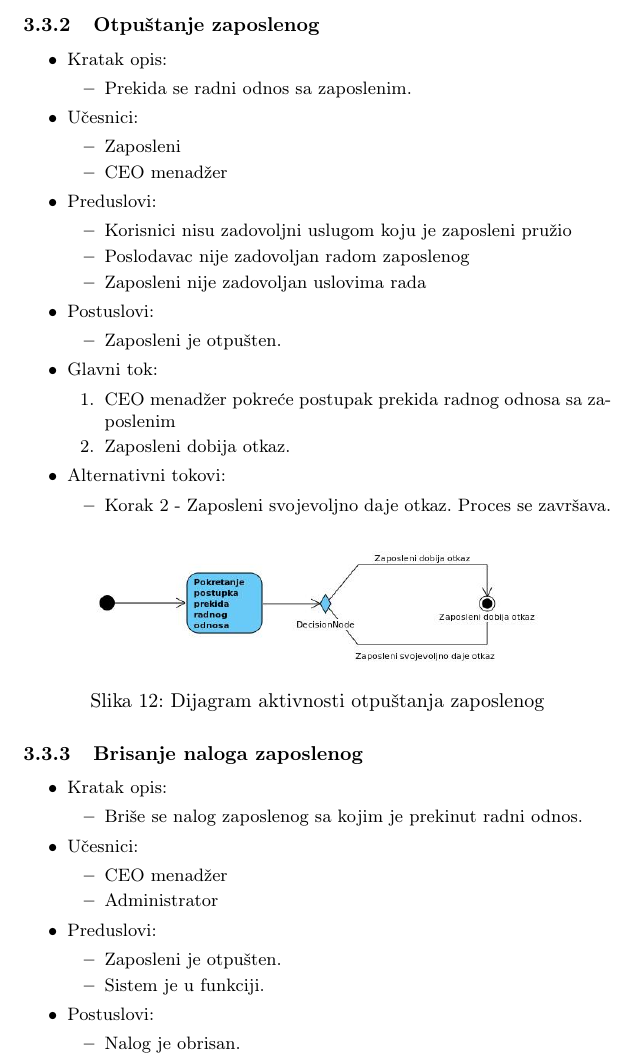
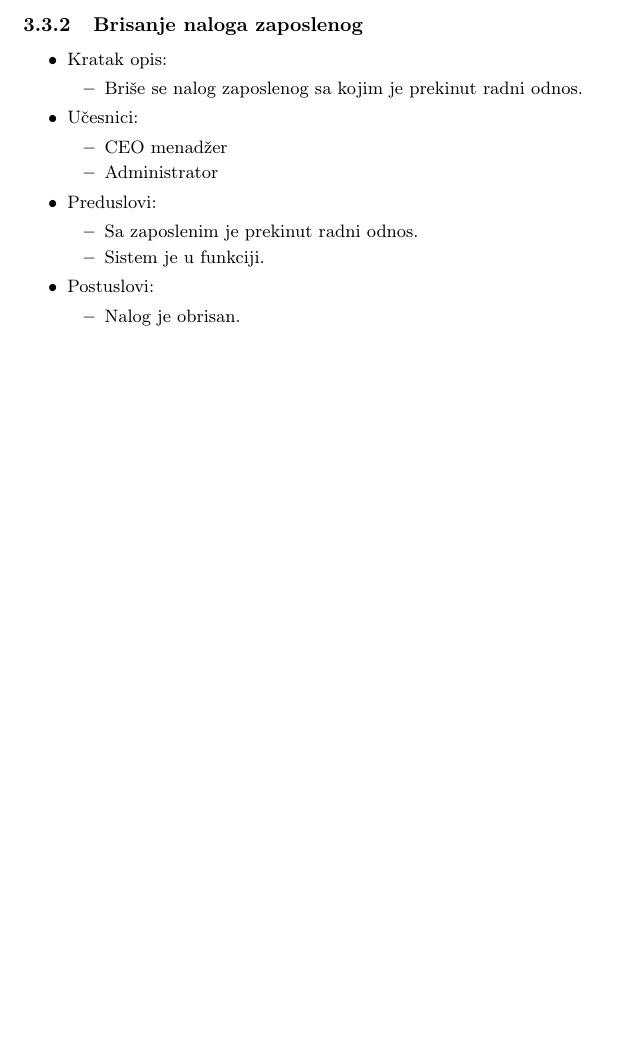
Before and after one commit to milicagaljak/ISZaDumaGroup, a LaTeX document (docs/main.tex): part of page 11 of 18, cut at the place of the change, the shorter picture padded with empty space. The pictures show the PDF file docs/Informacioni_sistemi.pdf that the author committed with the source.

```diff
--- a/docs/main.tex
+++ b/docs/main.tex
@@ -475,45 +475,6 @@
     \label{fig:RegistracijaZ}
 \end{figure}
 
-\subsubsection{Otpuštanje zaposlenog}
-
-\begin{itemize}
-    \item Kratak opis:
-    \begin{itemize}
-        \item Prekida se radni odnos sa zaposlenim.
-    \end{itemize}
-    \item Učesnici:
-        \begin{itemize}
-        \item Zaposleni
-        \item CEO menadžer
-    \end{itemize}
-    \item Preduslovi:
-        \begin{itemize}
-            \item Korisnici nisu zadovoljni uslugom koju je zaposleni pružio
-            \item Poslodavac nije zadovoljan radom zaposlenog
-            \item Zaposleni nije zadovoljan uslovima rada
-        \end{itemize}
-    \item Postuslovi:
-        \begin{itemize}
-            \item Zaposleni je otpušten.
-        \end{itemize}
-    \item Glavni tok:
-        \begin{enumerate}
-            \item CEO menadžer pokreće postupak prekida radnog odnosa sa zaposlenim
-            \item Zaposleni dobija otkaz.
-        \end{enumerate}
-    \item Alternativni tokovi:
-        \begin{itemize}
-            \item Korak 2 - Zaposleni svojevoljno daje otkaz. Proces se završava.
-        \end{itemize}
-\end{itemize}
-
-\begin{figure}[H]
-    \centering
-    \includegraphics[width=8cm]{Nina/Activity Diagram Otkaz.jpg}
-    \caption{Dijagram aktivnosti otpuštanja zaposlenog}
-    \label{fig:RegistracijaZ}
-\end{figure}
 
 \subsubsection{Brisanje naloga zaposlenog}
 
@@ -529,7 +490,7 @@
     \end{itemize}
     \item Preduslovi:
         \begin{itemize}
-            \item Zaposleni je otpušten.
+            \item Sa zaposlenim je prekinut radni odnos.
             \item Sistem je u funkciji.
         \end{itemize}
     \item Postuslovi:
```
Also changed, not shown: docs/Informacioni_sistemi.pdf, slike/Dijagrami_aktivnosti/Dijagram_aktivnosti_brisanje_naloga.jpg, docs/main.tex (2 more changed lines).
